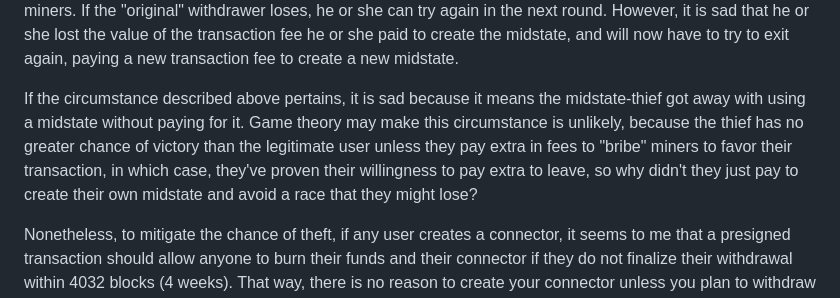
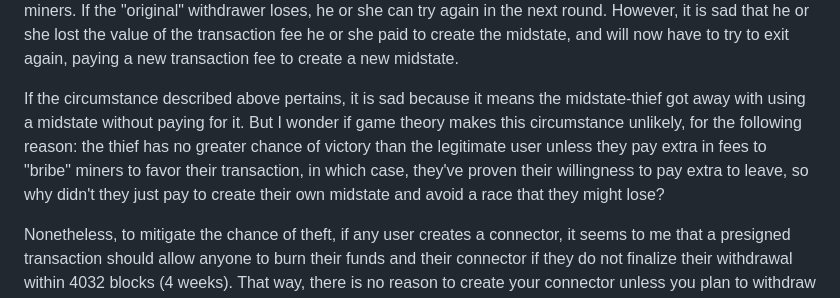
Before and after one commit to supertestnet/tornado_factory, a Markdown page: README.md, the part around the change. GitHub-like rendering.

```diff
--- a/README.md
+++ b/README.md
@@ -15,7 +15,7 @@ Once two blocks go by, the withdrawer spends the second output created in that r
 
 Note that it is possible for another user to wait til a user creates the midstate and then initiate a race condition whereby two people both try to withdraw using the same midstate. However, they can only do this if their connector leaf was created in a block equal to or less than the "legitimate" withdrawer's connector leaf. If that circumstance pertains and both users try to withdraw using the same midstate, the winner of the race is up to miners. If the "original" withdrawer loses, he or she can try again in the next round. However, it is sad that he or she lost the value of the transaction fee he or she paid to create the midstate, and will now have to try to exit again, paying a new transaction fee to create a new midstate.
 
-If the circumstance described above pertains, it is sad because it means the midstate-thief got away with using a midstate without paying for it. Game theory may make this circumstance is unlikely, because the thief has no greater chance of victory than the legitimate user unless they pay extra in fees to "bribe" miners to favor their transaction, in which case, they've proven their willingness to pay extra to leave, so why didn't they just pay to create their own midstate and avoid a race that they might lose?
+If the circumstance described above pertains, it is sad because it means the midstate-thief got away with using a midstate without paying for it. But I wonder if game theory makes this circumstance unlikely, for the following reason: the thief has no greater chance of victory than the legitimate user unless they pay extra in fees to "bribe" miners to favor their transaction, in which case, they've proven their willingness to pay extra to leave, so why didn't they just pay to create their own midstate and avoid a race that they might lose?
 
 Nonetheless, to mitigate the chance of theft, if any user creates a connector, it seems to me that a presigned transaction should allow anyone to burn their funds and their connector if they do not finalize their withdrawal within 4032 blocks (4 weeks). That way, there is no reason to create your connector unless you plan to withdraw in this round; and if a user wants to withdraw but sees that another user already created their connector and hasn't withdrawn yet, they avoid a race condition and the risk of falling victim to a midstate-thief by waiting til the other user withdraws or their money gets burned before attempting to withdraw themselves.
 
```
